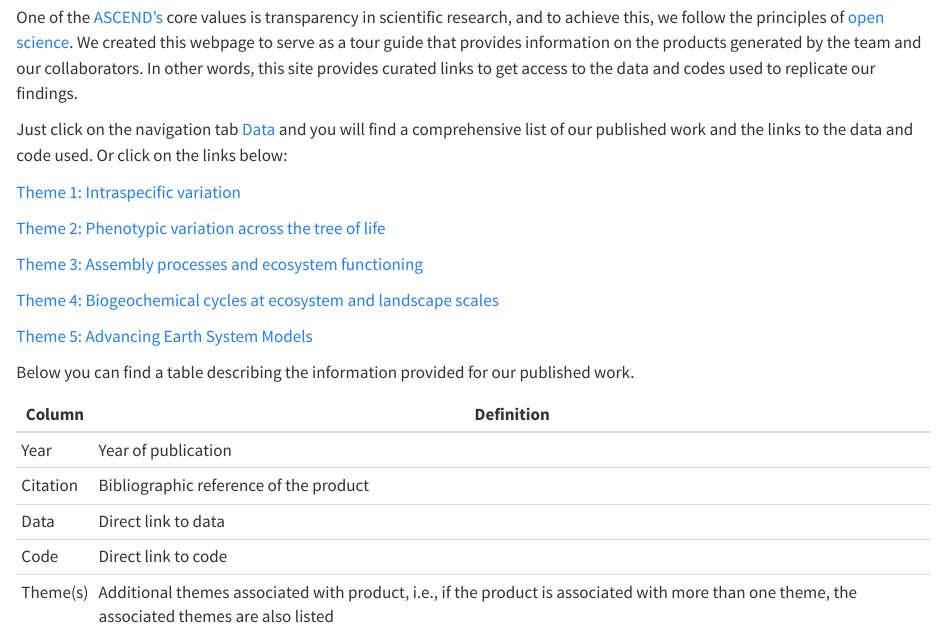
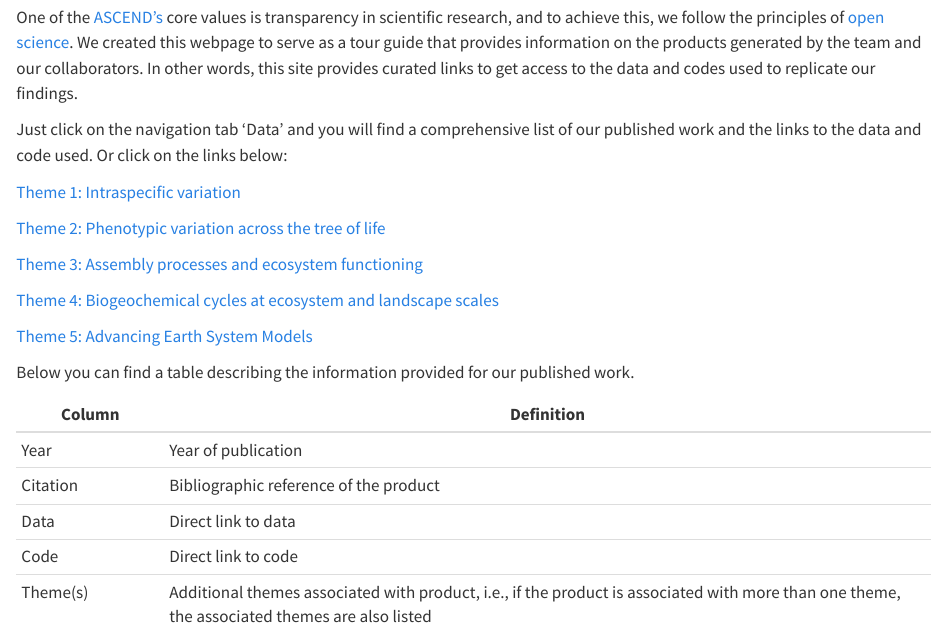
Before and after one commit to ASCEND-BII/Data-management, a Quarto document (index.qmd): the page in a window 1100 px wide, from 420 px down. Rendered offline with R 4.5, knitr and Pandoc in place of Quarto, with nearby package versions.

Commit message:
Update 2025-01-21

```diff
--- a/_quarto.yml
+++ b/_quarto.yml
@@ -27,14 +27,14 @@ website:
       href: https://www.spectralbiology.org/
 
   page-footer:
-    right: "Page updated on 2023-01-22"
+    right: "Page updated on 2025-01-21"
     left: "&copy; CC-By ASCEND"
 
 format:
   html:
     page-layout: full
     theme:
-      light: cosmo
+      light: bootstrap.min
     code-copy: true
     code-overflow: wrap
     toc: false
--- a/index.qmd
+++ b/index.qmd
@@ -11,7 +11,7 @@ text-align: center
 
 One of the [ASCEND's](https://www.spectralbiology.org/) core values is transparency in scientific research, and to achieve this, we follow the principles of [open science](https://en.wikipedia.org/wiki/Open_science). We created this webpage to serve as a tour guide that provides information on the products generated by the team and our collaborators. In other words, this site provides curated links to get access to the data and codes used to replicate our findings.
 
-Just click on the navigation tab [Data](https://ascend-bii.github.io/Data-management/Theme/Theme1) and you will find a comprehensive list of our published work and the links to the data and code used. Or click on the links below:
+Just click on the navigation tab 'Data' and you will find a comprehensive list of our published work and the links to the data and code used. Or click on the links below:
 
 [Theme 1: Intraspecific variation](themes/Theme1.qmd)
 
```
Also changed, not shown: docs/search.json, index.qmd (2 more changed lines), 9 other files.
